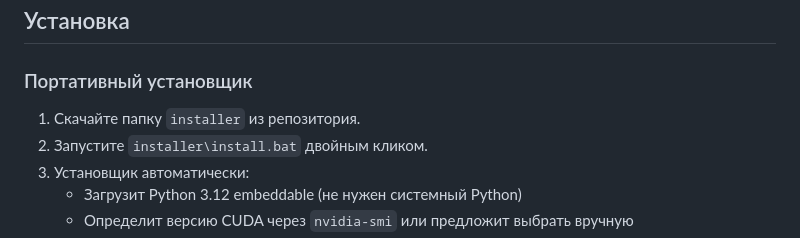
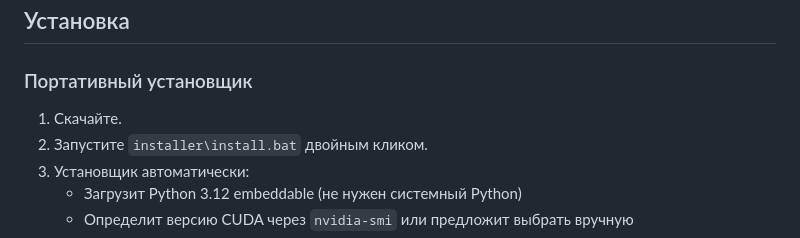
Before and after one commit to Botiek/Graiber-lyrics, a Markdown page: README.md, the part around the change. Rendered like a GitHub page.

Commit message:
Update installation instructions in README
Simplified the installation instructions by removing the specific mention of downloading the 'installer' folder.

```diff
--- a/README.md
+++ b/README.md
@@ -20,7 +20,7 @@
 
 ### Портативный установщик
 
-1. Скачайте папку `installer` из репозитория.
+1. Скачайте.
 2. Запустите `installer\install.bat` двойным кликом.
 3. Установщик автоматически:
    - Загрузит Python 3.12 embeddable (не нужен системный Python)
```
